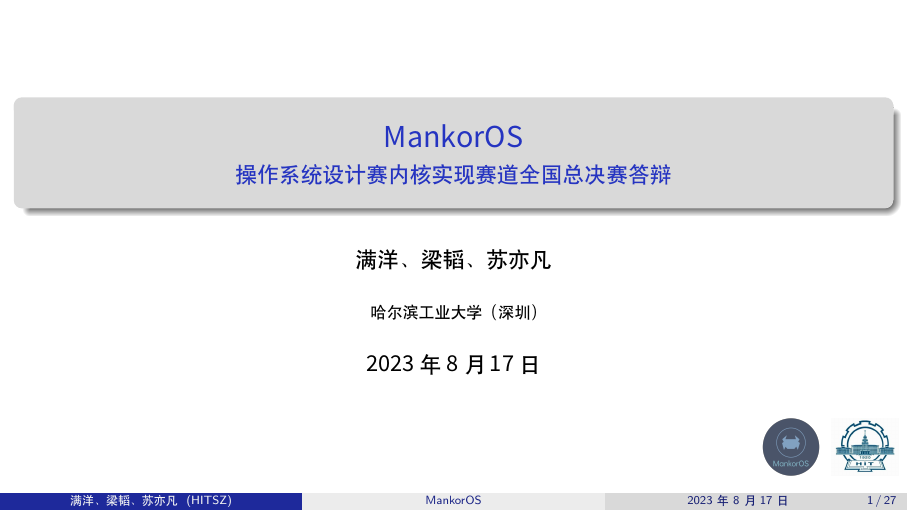
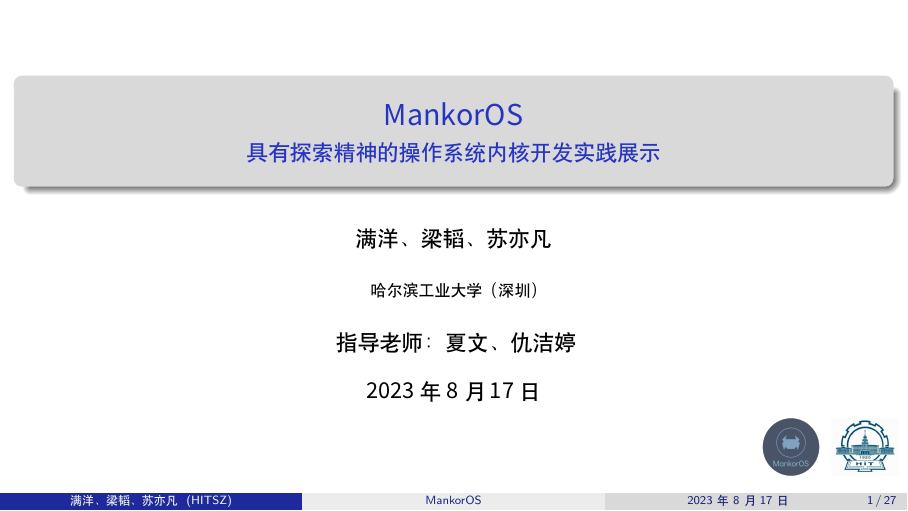
Before and after one commit to mankoros/mankoros-slides, LaTeX slides (main.tex): page 1 of 27. Compiled offline with XeLaTeX.

Commit message:
some fix

```diff
--- a/main.tex
+++ b/main.tex
@@ -41,10 +41,10 @@
 
 %Information to be included in the title page:
 \title{MankorOS}
-\subtitle{操作系统设计赛内核实现赛道全国总决赛答辩}
+\subtitle{具有探索精神的操作系统内核开发实践展示}
 \author{满洋、梁韬、苏亦凡}
 \institute[HITSZ]{哈尔滨工业大学（深圳）}
-\date{\today}
+\date[\today]{ 指导老师：夏文、仇洁婷\\ \vspace{1em} \today}
 \logo{
     % HITSZ logo
     \includegraphics[height=1cm]{assets/mankoros-logo.png}
```
